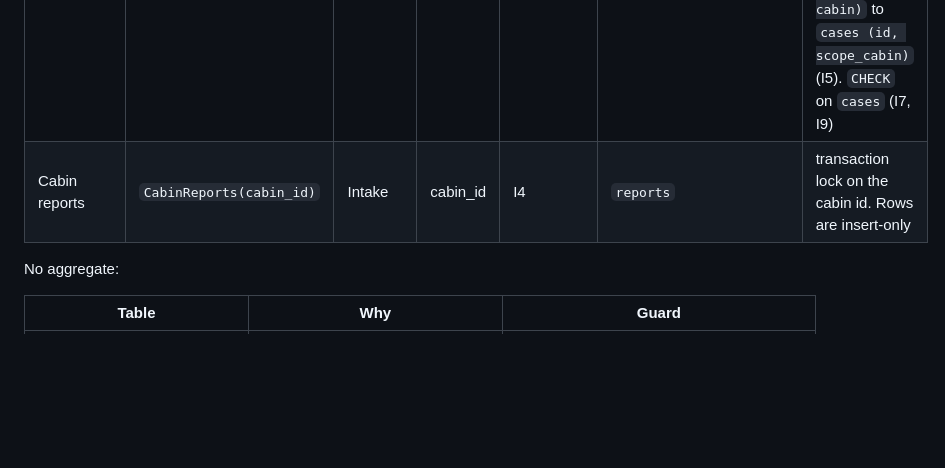
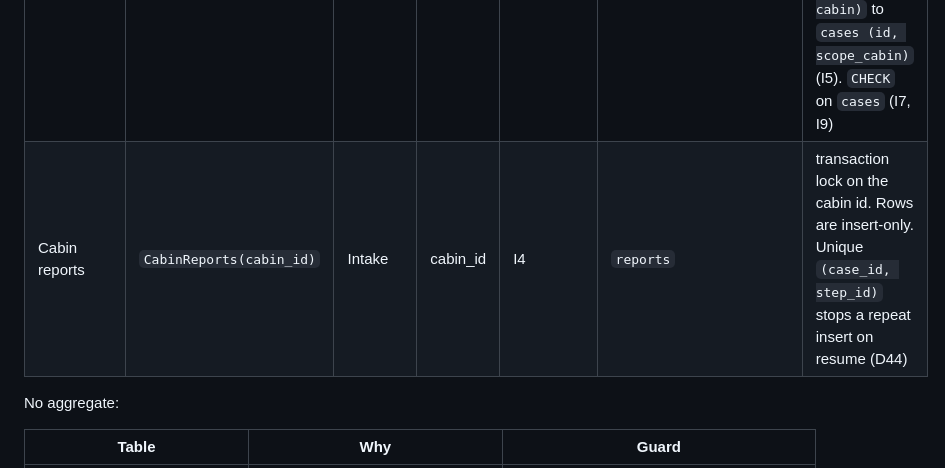
Before and after one commit to nish1013/camp-guest-ai-agent, a Markdown page: docs/domain.md, the part around the change. Rendered like a GitHub page; blank space fills up the shorter version.

Commit message:
docs: domain, report guard for resumed runs

```diff
--- a/docs/domain.md
+++ b/docs/domain.md
@@ -277,7 +277,7 @@ Booking requests stay in Intake: there is no F&B port in v1 (D12).
 | Aggregate | Root | Context | Identity | Guards invariants | Tables | Guard (key, constraint or version number) |
 | --- | --- | --- | --- | --- | --- | --- |
 | Case | `Case(case_id)` | Intake | case_id | I2, I3, I5-I11, I13 | `cases`, `tasks`, `validation_records`, `verification_attempts`, `audit_entries` | run lease on `cases` (I2). Version number on `cases` (I8, I10, I11). Unique `(case_id, step_id)` on `tasks` (I3). Composite FK `tasks (case_id, cabin)` to `cases (id, scope_cabin)` (I5). `CHECK` on `cases` (I7, I9) |
-| Cabin reports | `CabinReports(cabin_id)` | Intake | cabin_id | I4 | `reports` | transaction lock on the cabin id. Rows are insert-only |
+| Cabin reports | `CabinReports(cabin_id)` | Intake | cabin_id | I4 | `reports` | transaction lock on the cabin id. Rows are insert-only. Unique `(case_id, step_id)` stops a repeat insert on resume (D44) |
 
 No aggregate:
 
```
